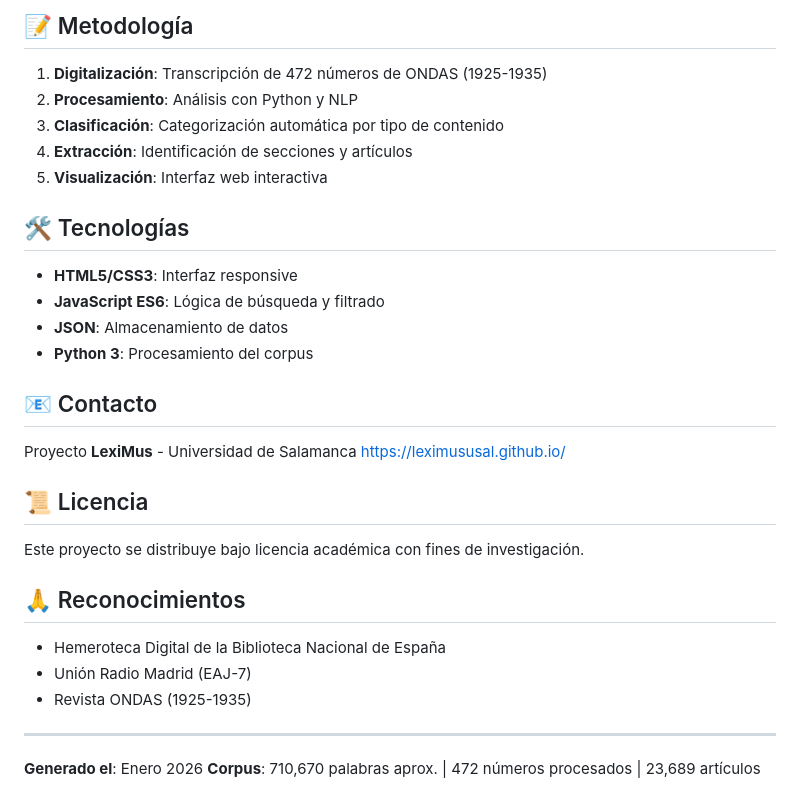
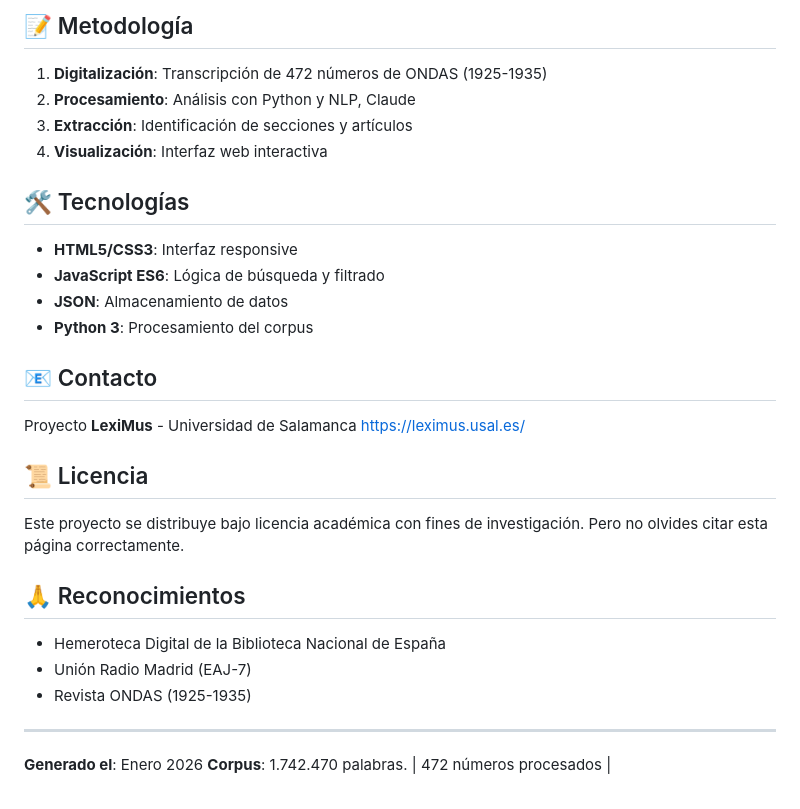
Before and after one commit to LeximusUSAL/ONDAS, a Markdown page: README.md, the part around one of its changes. Drawn GitHub-style.

```diff
--- a/README.md
+++ b/README.md
@@ -98,8 +55,7 @@ Este recurso es parte del proyecto **LexiMus: Léxico y ontología de la música
 ## 📝 Metodología
 
 1. **Digitalización**: Transcripción de 472 números de ONDAS (1925-1935)
-2. **Procesamiento**: Análisis con Python y NLP
-3. **Clasificación**: Categorización automática por tipo de contenido
+2. **Procesamiento**: Análisis con Python y NLP, Claude
 4. **Extracción**: Identificación de secciones y artículos
 5. **Visualización**: Interfaz web interactiva
 
@@ -113,11 +69,11 @@ Este recurso es parte del proyecto **LexiMus: Léxico y ontología de la música
 ## 📧 Contacto
 
 Proyecto **LexiMus** - Universidad de Salamanca
-[https://leximususal.github.io/](https://leximususal.github.io/)
+[https://leximus.usal.es/](https://leximus.usal.es/)
 
 ## 📜 Licencia
 
-Este proyecto se distribuye bajo licencia académica con fines de investigación.
+Este proyecto se distribuye bajo licencia académica con fines de investigación. Pero no olvides citar esta página correctamente.
 
 ## 🙏 Reconocimientos
 
@@ -128,4 +84,4 @@ Este proyecto se distribuye bajo licencia académica con fines de investigación
 ---
 
 **Generado el**: Enero 2026
-**Corpus**: 710,670 palabras aprox. | 472 números procesados | 23,689 artículos
+**Corpus**: 1.742.470 palabras. | 472 números procesados |
```
Also changed, not shown: other parts of README.md (+3 -46 lines).
